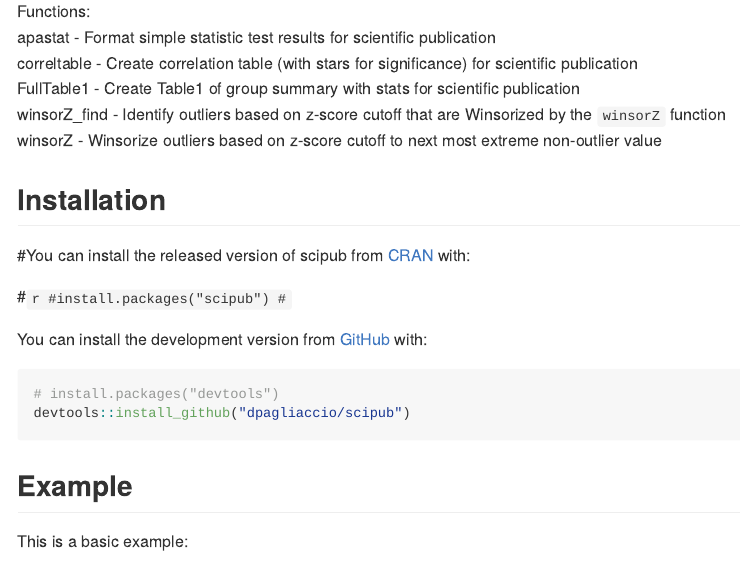
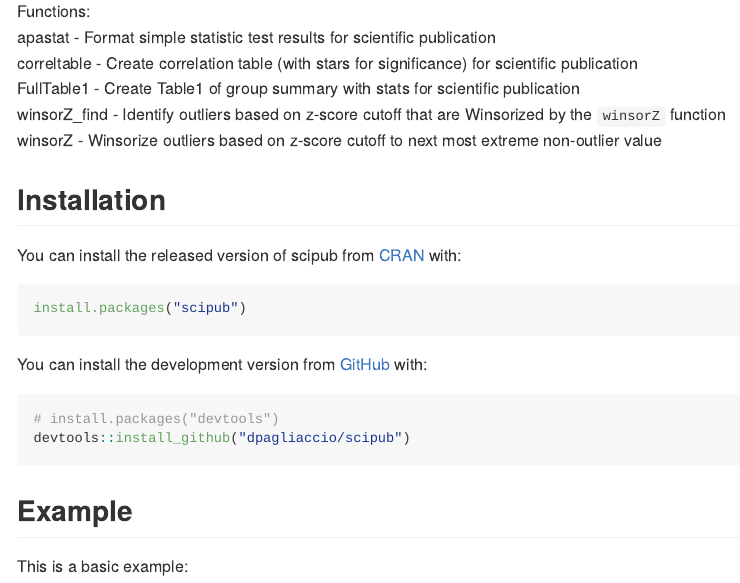
Before and after one commit to dpagliaccio/scipub, an R Markdown document (README.Rmd): the page in a window 1100 px wide, from 230 px down. Rendered offline with R 4.5, knitr and Pandoc, with nearby package versions; some code elsewhere in the file could not run offline.

````diff
--- a/README.Rmd
+++ b/README.Rmd
@@ -35,11 +35,11 @@
 
 ## Installation
 
-#You can install the released version of scipub from [CRAN](https://CRAN.R-project.org) with:
+You can install the released version of scipub from [CRAN](https://CRAN.R-project.org) with:
 
-#``` r
-#install.packages("scipub")
-#```
+``` r
+install.packages("scipub")
+```
 
 You can install the development version from [GitHub](https://github.com/) with:
 
````
Also changed, not shown: scipub.pdf, 3 other files.
